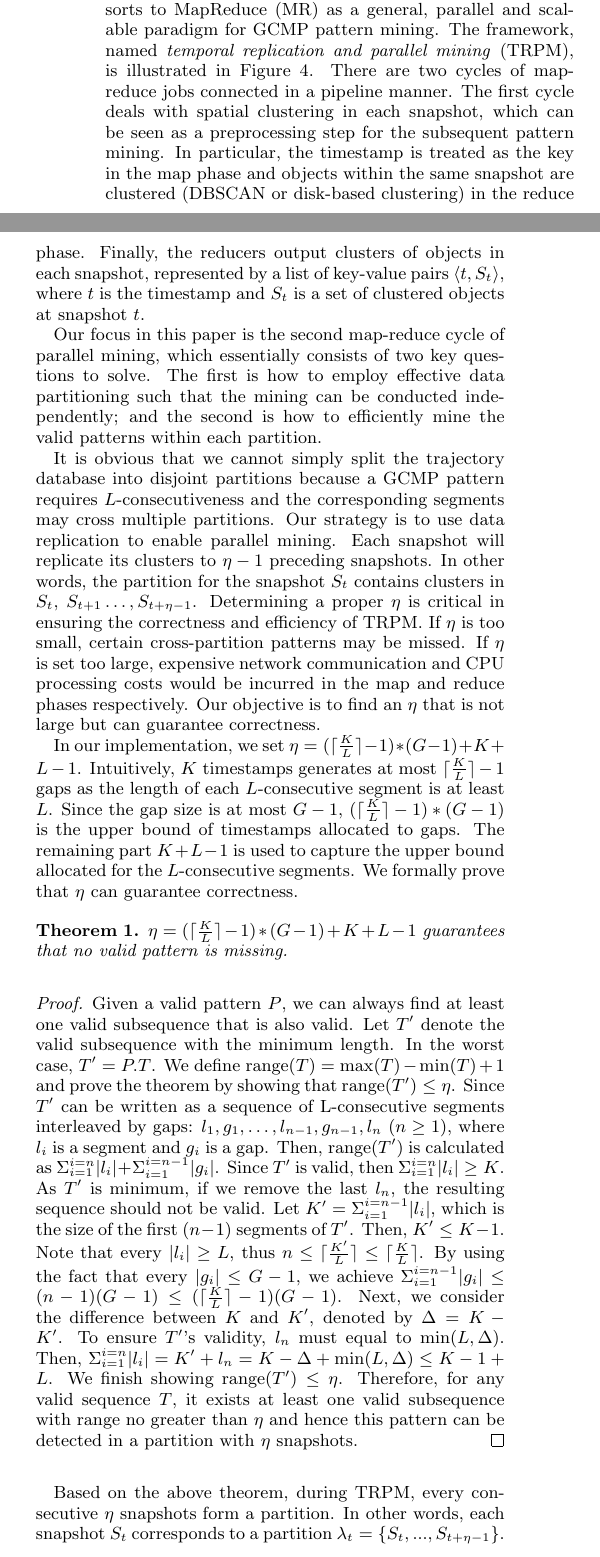
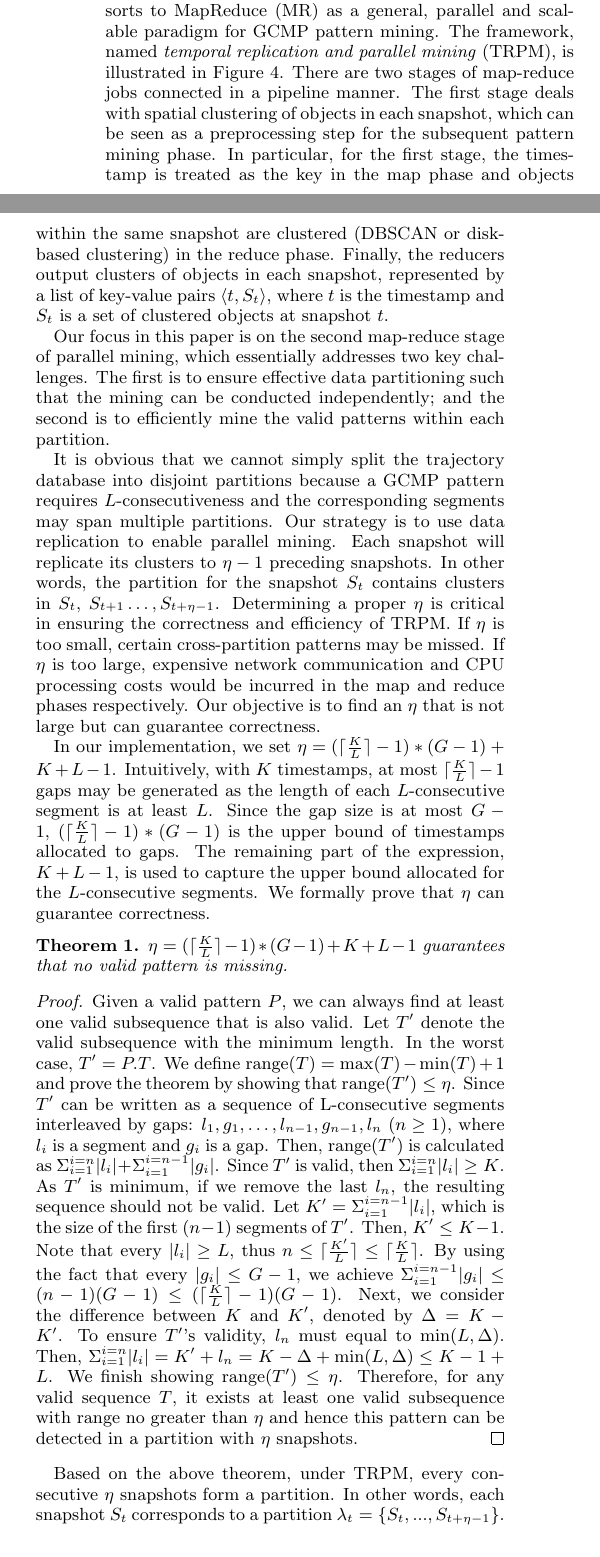
Before and after one commit to fanqi1909/TrajectoryPaper, a LaTeX document (main.tex, which reads sec4_baseline.tex): two parts of the columns of page 4 of 13, joined at a grey line, cut so that both start at the same text. Compiled offline with pdfLaTeX.

Commit message:
Prof Tan's Comments
Comments on sec4

```diff
--- a/sec4_baseline.tex
+++ b/sec4_baseline.tex
@@ -7,14 +7,13 @@
 
 \section{Baseline: Temporal Replication and Parallel Mining}
 \label{sec:trm}
-In this section, we propose a baseline solution that resorts to MapReduce (MR) as a general, parallel and scalable paradigm for GCMP pattern mining. The framework, named \textit{temporal replication and parallel mining} (TRPM), is illustrated in   Figure~\ref{fig:trm}. There are two cycles of map-reduce jobs connected in a pipeline manner. The first cycle deals with spatial clustering in each snapshot, which can be seen as a preprocessing step for the subsequent pattern mining. In particular, the timestamp is treated as the key in the map phase and objects within the same snapshot are clustered (DBSCAN or disk-based clustering) in the reduce phase. Finally, the reducers output clusters of objects in each snapshot, represented by a list of key-value pairs $\langle t, S_t  \rangle$, where $t$ is the timestamp and $S_t$ is a set of clustered objects at snapshot $t$.
+In this section, we propose a baseline solution that resorts to MapReduce (MR) as a general, parallel and scalable paradigm for GCMP pattern mining. The framework, named \textit{temporal replication and parallel mining} (TRPM), is illustrated in   Figure~\ref{fig:trm}. There are two stages of map-reduce jobs connected in a pipeline manner. The first stage deals with spatial clustering of objects in each snapshot, which can be seen as a preprocessing step for the subsequent pattern mining phase. In particular, for the first stage, the timestamp is treated as the key in the map phase and objects within the same snapshot are clustered (DBSCAN or disk-based clustering) in the reduce phase. Finally, the reducers output clusters of objects in each snapshot, represented by a list of key-value pairs $\langle t, S_t  \rangle$, where $t$ is the timestamp and $S_t$ is a set of clustered objects at snapshot $t$.
 
-Our focus in this paper is the second map-reduce cycle of parallel mining, which essentially consists of two key questions to solve. The first is how to employ effective data partitioning such that the mining can be conducted independently; and the second is how to efficiently mine the valid patterns within each partition.
-
+Our focus in this paper is on the second map-reduce stage of parallel mining, which essentially addresses two key challenges. The first is to ensure effective data partitioning such that the mining can be conducted independently; and the second is to efficiently mine the valid patterns within each partition.
 
 It is obvious that we cannot simply split the trajectory database
 into disjoint partitions because a GCMP pattern requires $L$-consecutiveness
-and the corresponding segments may cross multiple partitions.
+and the corresponding segments may span multiple partitions.
 Our strategy is to use data replication to enable parallel mining.
 Each snapshot will replicate its clusters to $\eta-1$ preceding snapshots.
 In other words, the partition for the snapshot $S_t$ contains clusters
@@ -22,11 +21,10 @@ in $S_t$, $S_{t+1}\ldots,S_{t+\eta-1}$.
 Determining a proper $\eta$ is critical in ensuring the
 correctness and efficiency of TRPM. If $\eta$ is too small,
 certain cross-partition patterns may be missed.
-If $\eta$ is set too large, expensive network communication and
+If $\eta$ is too large, expensive network communication and
 CPU processing costs would be incurred in the map and reduce phases respectively. Our objective is to find an $\eta$ that is not large but can guarantee correctness.
 
-
-In our implementation, we set $\eta = (\lceil \frac{K}{L} \rceil - 1)*(G-1)+K+L-1$. Intuitively, $K$ timestamps generates at most $\lceil \frac{K}{L} \rceil - 1$ gaps as the length of each $L$-consecutive segment is at least $L$. Since the gap size is at most $G-1$, $(\lceil \frac{K}{L} \rceil - 1)*(G-1)$ is the upper bound of timestamps allocated to gaps. The remaining part $K+L-1$ is used to capture the upper bound allocated for the $L$-consecutive segments. We formally prove that $\eta$ can guarantee correctness.
+In our implementation, we set $\eta = (\lceil \frac{K}{L} \rceil - 1)*(G-1)+K+L-1$. Intuitively, with $K$ timestamps, at most $\lceil \frac{K}{L} \rceil - 1$ gaps may be generated as the length of each $L$-consecutive segment is at least $L$. Since the gap size is at most $G-1$, $(\lceil \frac{K}{L} \rceil - 1)*(G-1)$ is the upper bound of timestamps allocated to gaps. The remaining part of the expression, $K+L-1$, is used to capture the upper bound allocated for the $L$-consecutive segments. We formally prove that $\eta$ can guarantee correctness.
 
 
 \begin{theorem}
@@ -89,8 +87,8 @@ Then, $\Sigma_{i=1}^{i=n}|l_i| = K' + l_n = K - \Delta + \min(L, \Delta) \leq K
 
 
 
-Based on the above theorem, during TRPM, every consecutive $\eta$ snapshots
-form a partition. In other words, each snapshot $S_t$ corresponds to a partition $\lambda_t=\{S_t,...,S_{t+\eta-1}\}$. Our next task is to design an efficient pattern mining strategy within each partition. We propose a line sweep algorithm to sequentially scan the $\eta$ replicated snapshots in a partition and employ effective candidate pattern enumeration.
+Based on the above theorem, under TRPM, every consecutive $\eta$ snapshots
+form a partition. In other words, each snapshot $S_t$ corresponds to a partition $\lambda_t=\{S_t,...,S_{t+\eta-1}\}$. Our next task is to design an efficient pattern mining strategy within each partition. Our solution includes a line sweeping algorithm to sequentially scan the $\eta$ replicated snapshots in a partition and an effective candidate pattern enumeration mechanism.
 
 Details of the algorithm are presented in Algorithm~\ref{algo:line-sweep}. We keep a candidate set $C$ (Line~\ref{code:ls-can-set}) during the sweeping process. It is initialized as the candidate clusters with size no smaller than $M$ in the first snapshot. Then, we sequentially scan each snapshot (Lines~\ref{code:ls-sweep-starts}-\ref{code:ls-sweep-ends}) and generate new candidates by extending the original ones in $C$.
 In particular, we join candidates in $C$ with all the clusters in $S_j$ to form new candidates (Lines~\ref{code:ls-join-start}-\ref{code:ls-join-ends}).
```
Also changed, not shown: sec4_baseline.tex (26 more changed lines).
